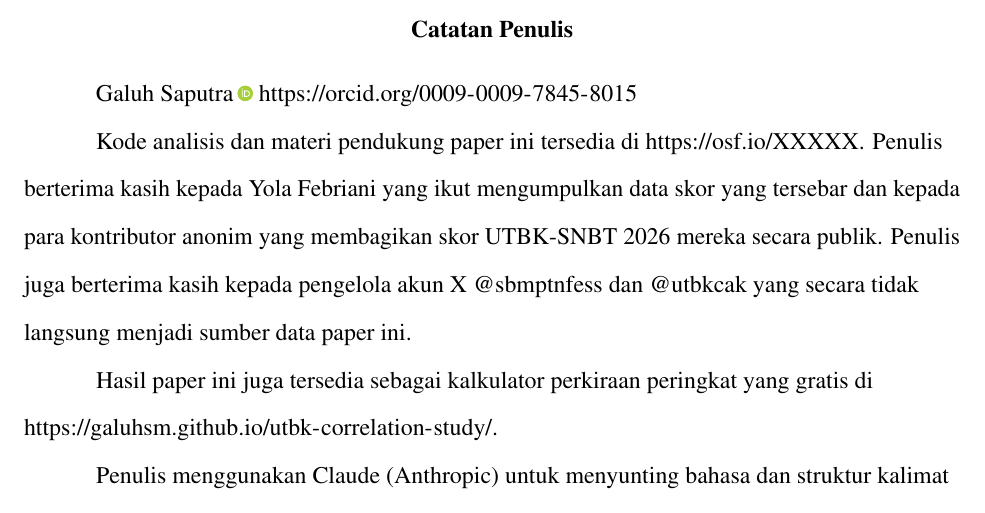
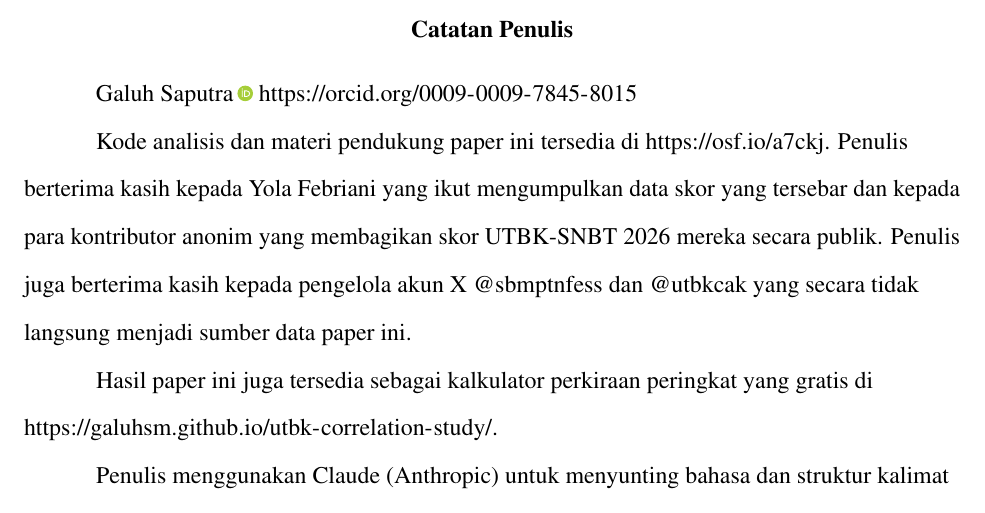
Before and after one commit to GaluhSM/utbk-correlation-study, a LaTeX document (paper/main.tex, which reads paper/sections/00-author-note.tex): part of page 1 of 45, cut so that both start at the same text. Compiled offline with pdfLaTeX.

Commit message:
v1.0.1: OSF link added

```diff
--- a/paper/sections/00-author-note.tex
+++ b/paper/sections/00-author-note.tex
@@ -4,7 +4,7 @@
 
 Galuh Saputra\,\orcidlink{0009-0009-7845-8015} \url{https://orcid.org/0009-0009-7845-8015}
 
-Kode analisis dan materi pendukung paper ini tersedia di \url{https://osf.io/XXXXX}. Penulis berterima kasih kepada Yola Febriani yang ikut mengumpulkan data skor yang tersebar dan kepada para kontributor anonim yang membagikan skor UTBK-SNBT 2026 mereka secara publik. Penulis juga berterima kasih kepada pengelola akun X @sbmptnfess dan @utbkcak yang secara tidak langsung menjadi sumber data paper ini.
+Kode analisis dan materi pendukung paper ini tersedia di \url{https://osf.io/a7ckj}. Penulis berterima kasih kepada Yola Febriani yang ikut mengumpulkan data skor yang tersebar dan kepada para kontributor anonim yang membagikan skor UTBK-SNBT 2026 mereka secara publik. Penulis juga berterima kasih kepada pengelola akun X @sbmptnfess dan @utbkcak yang secara tidak langsung menjadi sumber data paper ini.
 
 Hasil paper ini juga tersedia sebagai kalkulator perkiraan peringkat yang gratis di \url{https://galuhsm.github.io/utbk-correlation-study/}.
 
```
